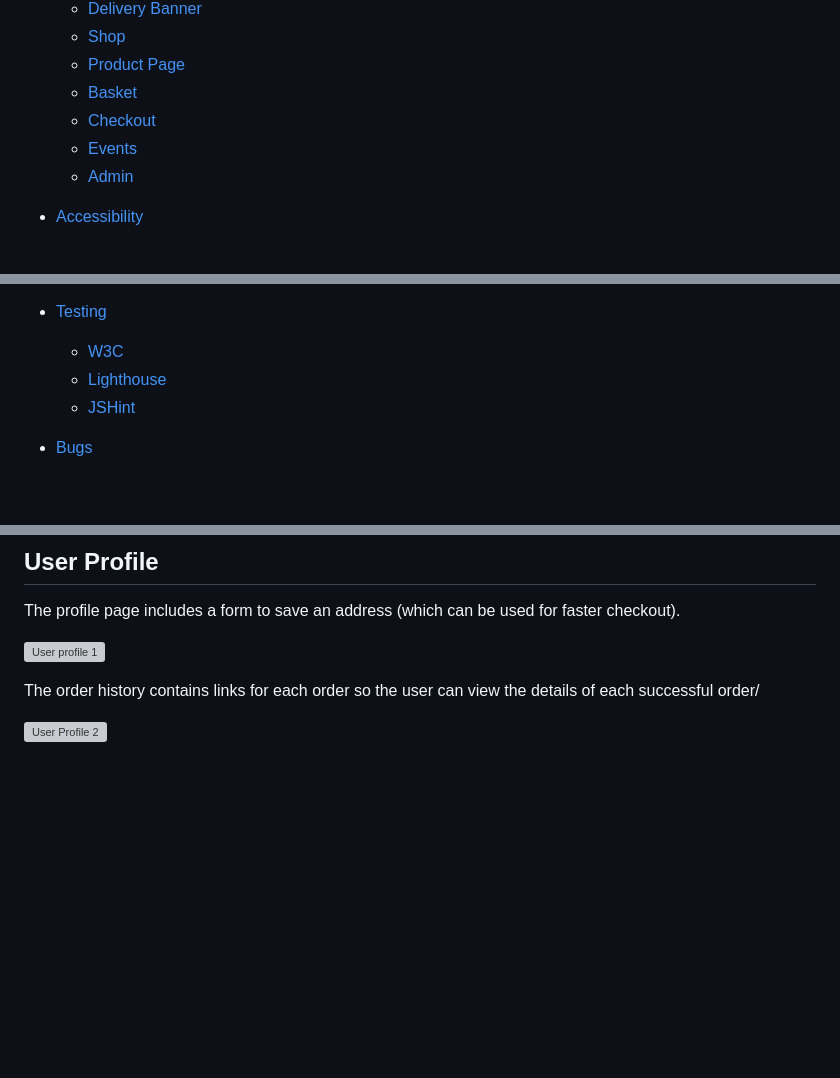
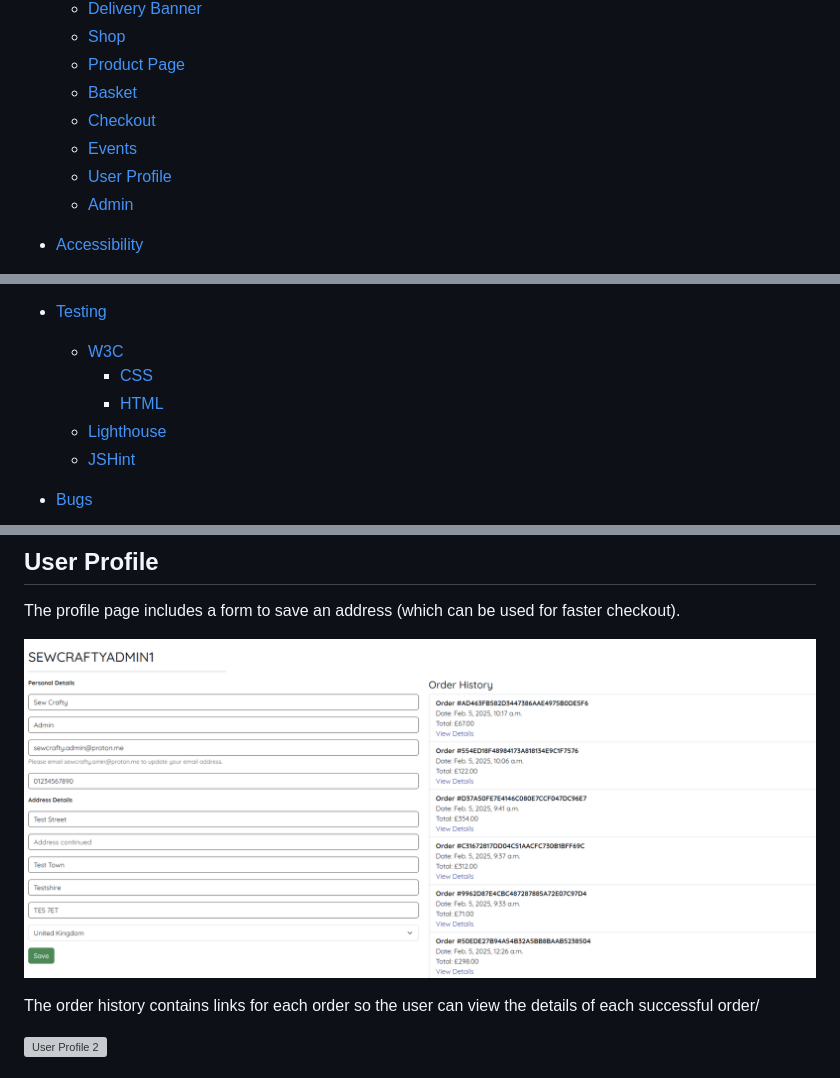
Before and after one commit to Cleg83/sew_crafty_project, a Markdown page: README.md, 3 parts joined by grey strips. Rendered like a GitHub page; pictures changed too: media/readme-images/user-profile1.png; blank space fills up the shorter version; grey boxes are pictures that could not be loaded.

Commit message:
Add user profile imaGE TO README

```diff
--- a/README.md
+++ b/README.md
@@ -48,6 +48,7 @@ Visit the deployed site [here](https://sew-crafty-cleg83-7e1cea4bde60.herokuapp.
   * [Basket](#basket)
   * [Checkout](#checkout)
   * [Events](#events)
+  * [User Profile](#user-profile)
   * [Admin](#admin)
 
 
@@ -69,6 +70,8 @@ Visit the deployed site [here](https://sew-crafty-cleg83-7e1cea4bde60.herokuapp.
 
 * [Testing](#testing)
   * [W3C](#w3c)
+    * [CSS](#css)
+    * [HTML](#html)
   * [Lighthouse](#lighthouse)
   * [JSHint](#jshint)
 
@@ -566,7 +569,7 @@ The list view also contains a search bar that will only search events and displa
 
 The profile page includes a form to save an address (which can be used for faster checkout).
 
-![User profile 1]()
+![User profile 1](media/readme-images/user-profile1.png)
 
 The order history contains links for each order so the user can view the details of each successful order/
 
```
